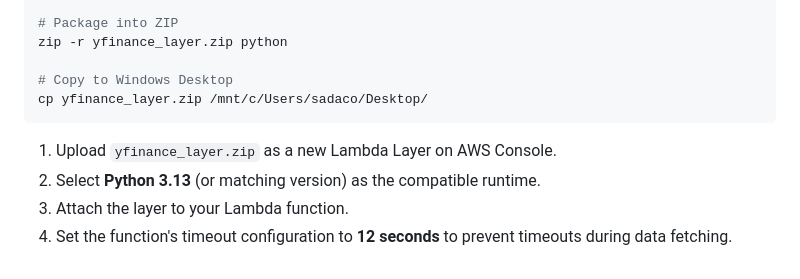
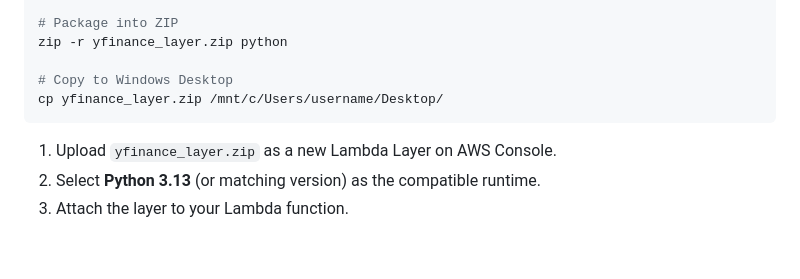
Before and after one commit to BEROCHLU/market-chart, a Markdown page: README.md, the part around the change. Rendered like a GitHub page.

Commit message:
docs(readme): generalize Lambda setup instructions
Replace the user-specific Windows desktop path with a generic placeholder and remove the fixed 12-second timeout recommendation.

````diff
--- a/README.md
+++ b/README.md
@@ -113,10 +113,9 @@ pip3 install --target=./python yfinance requests
 zip -r yfinance_layer.zip python
 
 # Copy to Windows Desktop
-cp yfinance_layer.zip /mnt/c/Users/sadaco/Desktop/
+cp yfinance_layer.zip /mnt/c/Users/username/Desktop/
 ```
 
 1. Upload `yfinance_layer.zip` as a new Lambda Layer on AWS Console.
 2. Select **Python 3.13** (or matching version) as the compatible runtime.
 3. Attach the layer to your Lambda function.
-4. Set the function's timeout configuration to **12 seconds** to prevent timeouts during data fetching.
````
